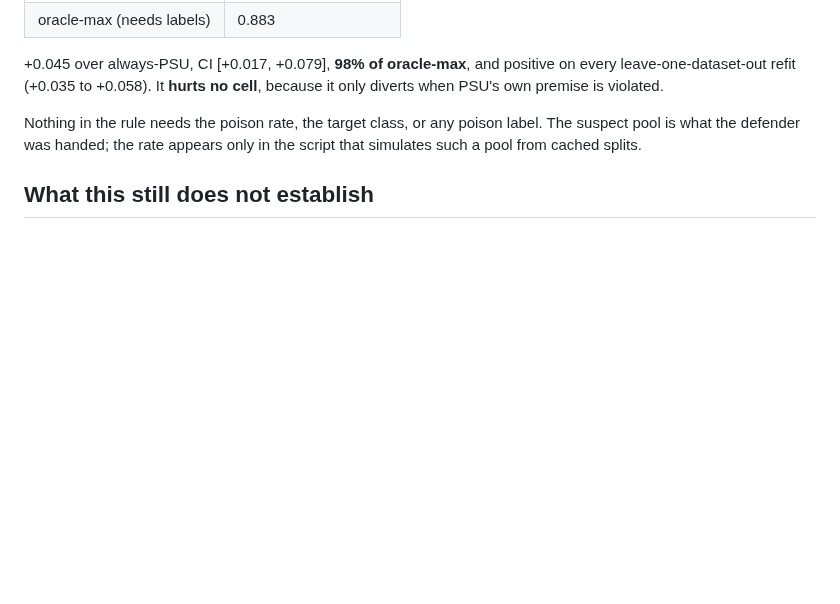
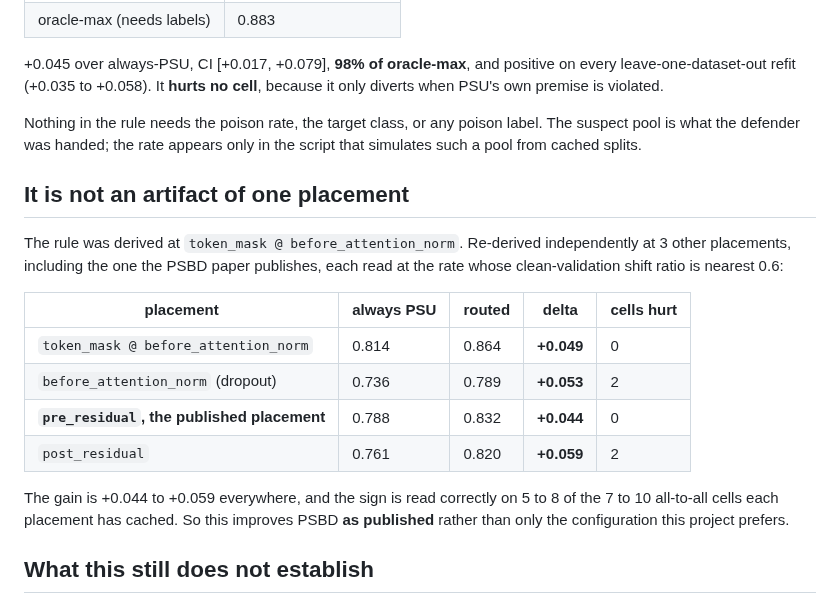
Before and after one commit to PjotrVr/psbd-transformer, a Markdown page: docs/hypothesis/H43-entropy-covers-all-to-all.md, the part around the change. Drawn GitHub-style; blank space fills up the shorter version.

Commit message:
docs(H43): the regime router holds at every placement, published one included
Re-derived at before_attention_norm (dropout), pre_residual and
post_residual as well as the token_mask configuration it was found at.
The gain is +0.044 to +0.059 everywhere and hurts at most 2 cells, so it
is not an artifact of the placement this project prefers, and it improves
PSBD as the paper publishes it.

Numbers: not-applicable

```diff
--- a/docs/hypothesis/H43-entropy-covers-all-to-all.md
+++ b/docs/hypothesis/H43-entropy-covers-all-to-all.md
@@ -77,6 +77,23 @@ Nothing in the rule needs the poison rate, the target class, or any poison label
 suspect pool is what the defender was handed; the rate appears only in the script that
 simulates such a pool from cached splits.
 
+## It is not an artifact of one placement
+
+The rule was derived at `token_mask @ before_attention_norm`. Re-derived independently at
+3 other placements, including the one the PSBD paper publishes, each read at the rate
+whose clean-validation shift ratio is nearest 0.6:
+
+| placement | always PSU | routed | delta | cells hurt |
+|---|---|---|---|---|
+| `token_mask @ before_attention_norm` | 0.814 | 0.864 | **+0.049** | 0 |
+| `before_attention_norm` (dropout) | 0.736 | 0.789 | **+0.053** | 2 |
+| **`pre_residual`, the published placement** | 0.788 | 0.832 | **+0.044** | 0 |
+| `post_residual` | 0.761 | 0.820 | **+0.059** | 2 |
+
+The gain is +0.044 to +0.059 everywhere, and the sign is read correctly on 5 to 8 of the
+7 to 10 all-to-all cells each placement has cached. So this improves PSBD **as published**
+rather than only the configuration this project prefers.
+
 ## What this still does not establish
 
 - The gain rests on **9 all-to-all cells**. It is a large effect on a small subpanel.
```
